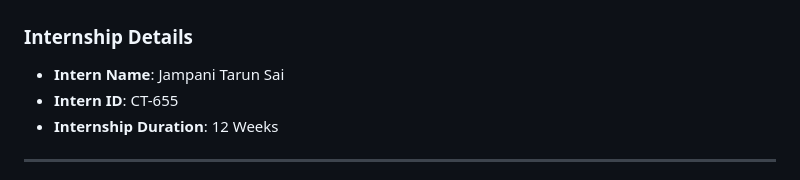
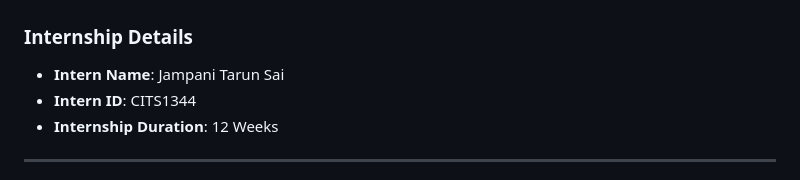
Before and after one commit to tarun1790/IoT-sensor-anomaly-detection, a Markdown page: README.md, the part around the change. Rendered like a GitHub page.

Commit message:
docs: update intern ID to CITS1344

```diff
--- a/README.md
+++ b/README.md
@@ -2,7 +2,7 @@
 
 ### Internship Details
 * **Intern Name**: Jampani Tarun Sai
-* **Intern ID**: CT-655
+* **Intern ID**: CITS1344
 * **Internship Duration**: 12 Weeks
 
 ---
```
